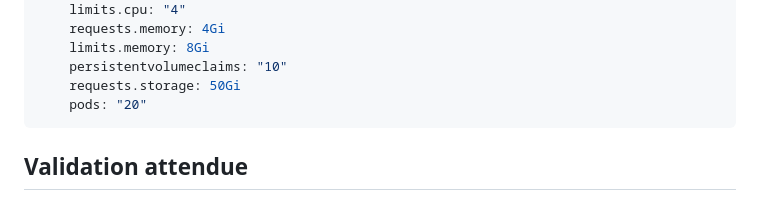
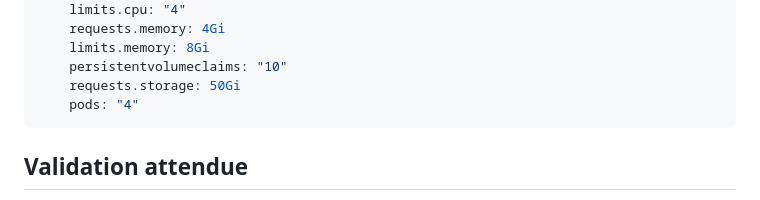
Before and after one commit to AladdinBelhaj/campus-app, a Markdown page: jour2/05-Lab05.md, the part around the change. Drawn GitHub-style; folded sections open.

Commit message:
day 2 labs

````diff
--- a/jour2/05-Lab05.md
+++ b/jour2/05-Lab05.md
@@ -116,7 +116,7 @@ spec:
     limits.memory: 8Gi
     persistentvolumeclaims: "10"
     requests.storage: 50Gi
-    pods: "20"
+    pods: "4"
 ```
 
 </details>
````
